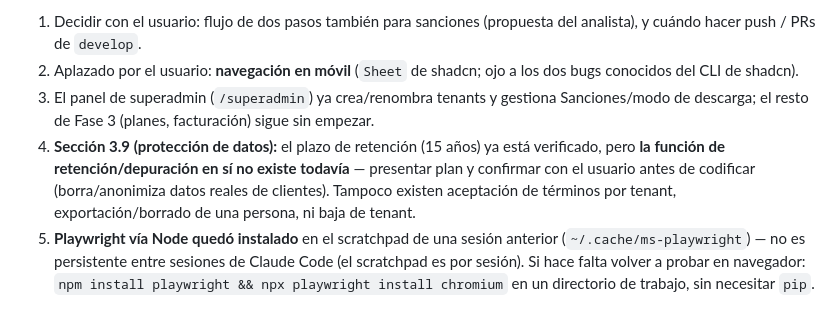
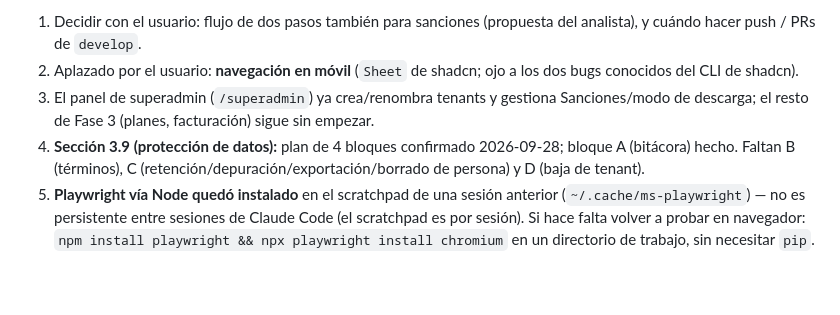
Before and after one commit to fmontano85/vera_proyect, a Markdown page: CLAUDE.md, the part around the change. Drawn GitHub-style; blank space fills up the shorter version.

Commit message:
Actualiza el proximo paso de proteccion de datos en CLAUDE.md

```diff
--- a/CLAUDE.md
+++ b/CLAUDE.md
@@ -230,7 +230,7 @@ Detalle de cada bloque en "En qué estábamos" (bloques 12 a 15). Commits en `de
 1. Decidir con el usuario: flujo de dos pasos también para sanciones (propuesta del analista), y cuándo hacer push / PRs de `develop`.
 2. Aplazado por el usuario: **navegación en móvil** (`Sheet` de shadcn; ojo a los dos bugs conocidos del CLI de shadcn).
 3. El panel de superadmin (`/superadmin`) ya crea/renombra tenants y gestiona Sanciones/modo de descarga; el resto de Fase 3 (planes, facturación) sigue sin empezar.
-4. **Sección 3.9 (protección de datos):** el plazo de retención (15 años) ya está verificado, pero **la función de retención/depuración en sí no existe todavía** — presentar plan y confirmar con el usuario antes de codificar (borra/anonimiza datos reales de clientes). Tampoco existen aceptación de términos por tenant, exportación/borrado de una persona, ni baja de tenant.
+4. **Sección 3.9 (protección de datos):** plan de 4 bloques confirmado 2026-09-28; bloque A (bitácora) hecho. Faltan B (términos), C (retención/depuración/exportación/borrado de persona) y D (baja de tenant).
 5. **Playwright vía Node quedó instalado** en el scratchpad de una sesión anterior (`~/.cache/ms-playwright`) — no es persistente entre sesiones de Claude Code (el scratchpad es por sesión). Si hace falta volver a probar en navegador: `npm install playwright && npx playwright install chromium` en un directorio de trabajo, sin necesitar `pip`.
 
 ### Contexto para retomar (sesión 2026-09-25)
```
